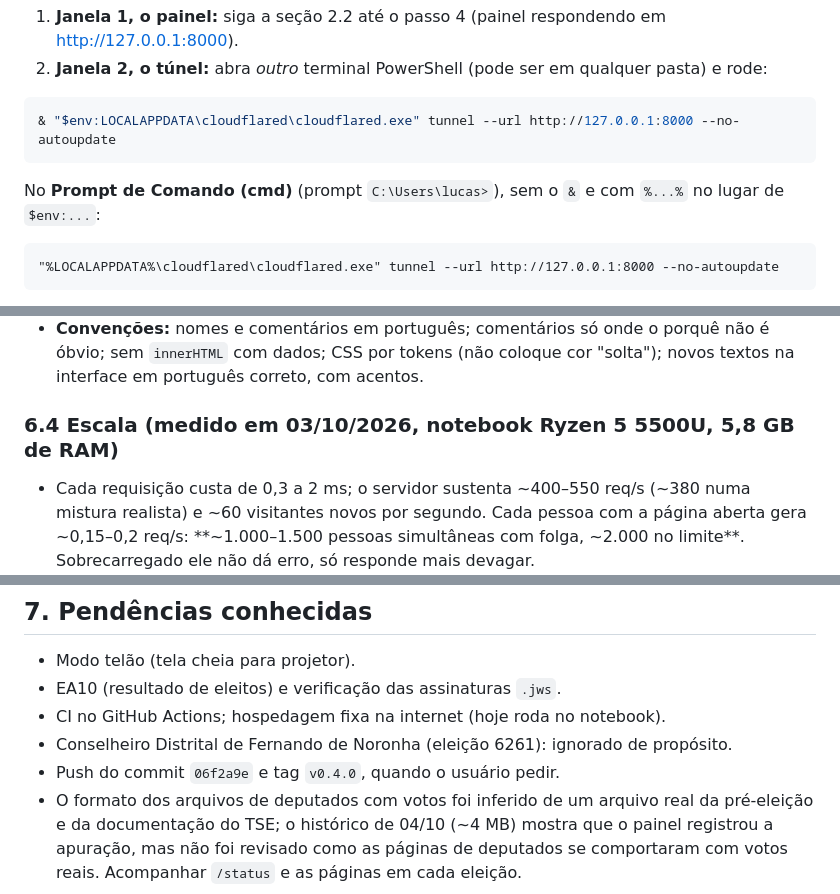
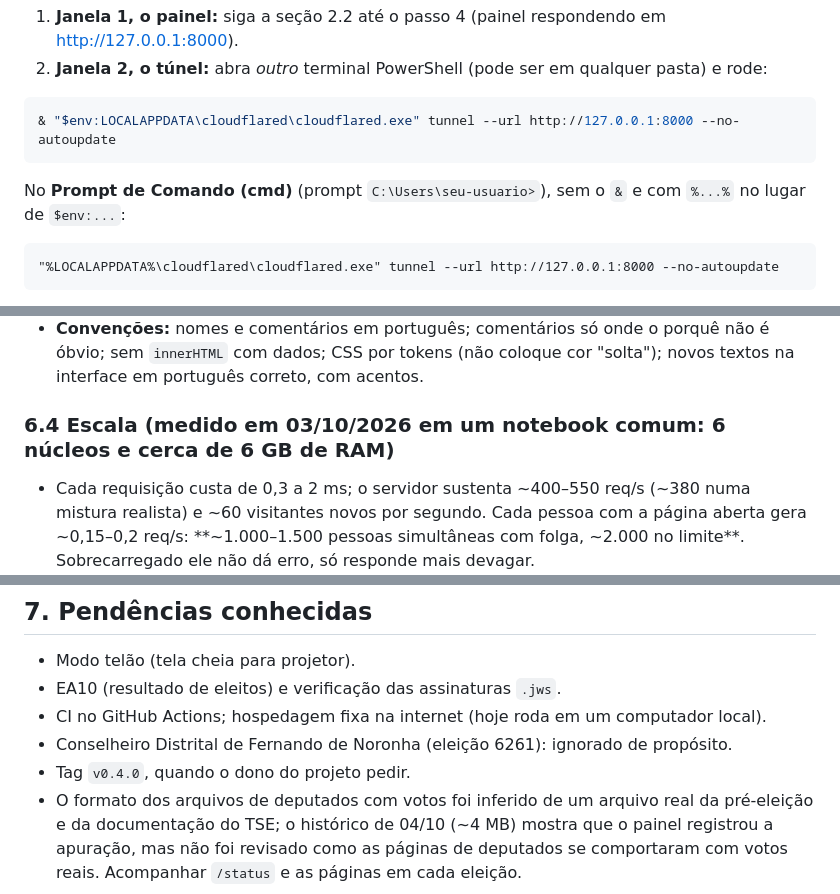
Before and after one commit to luukas20/eleicoes-ao-vivo, a Markdown page: CLAUDE.md, 3 parts joined by grey strips. Drawn GitHub-style.

````diff
--- a/CLAUDE.md
+++ b/CLAUDE.md
@@ -177,7 +177,7 @@ PowerShell abertas ao mesmo tempo**: uma com o painel, outra com o túnel. Não
 & "$env:LOCALAPPDATA\cloudflared\cloudflared.exe" tunnel --url http://127.0.0.1:8000 --no-autoupdate
 ```
 
-   No **Prompt de Comando (cmd)** (prompt `C:\Users\lucas>`), sem o `&` e com `%...%` no lugar de `$env:...`:
+   No **Prompt de Comando (cmd)** (prompt `C:\Users\seu-usuario>`), sem o `&` e com `%...%` no lugar de `$env:...`:
 
 ```
 "%LOCALAPPDATA%\cloudflared\cloudflared.exe" tunnel --url http://127.0.0.1:8000 --no-autoupdate
@@ -488,7 +488,7 @@ $env:TSE_BASE="http://127.0.0.1:5001"; $env:TSE_AMBIENTE="simulado"; $env:ESCALA
 - **Convenções:** nomes e comentários em português; comentários só onde o porquê não é óbvio; sem `innerHTML` com dados;
   CSS por tokens (não coloque cor "solta"); novos textos na interface em português correto, com acentos.
 
-### 6.4 Escala (medido em 03/10/2026, notebook Ryzen 5 5500U, 5,8 GB de RAM)
+### 6.4 Escala (medido em 03/10/2026 em um notebook comum: 6 núcleos e cerca de 6 GB de RAM)
 
 - Cada requisição custa de 0,3 a 2 ms; o servidor sustenta ~400–550 req/s (~380 numa mistura realista) e ~60 visitantes
   novos por segundo. Cada pessoa com a página aberta gera ~0,15–0,2 req/s: **~1.000–1.500 pessoas simultâneas com
@@ -509,9 +509,9 @@ $env:TSE_BASE="http://127.0.0.1:5001"; $env:TSE_AMBIENTE="simulado"; $env:ESCALA
 
 - Modo telão (tela cheia para projetor).
 - EA10 (resultado de eleitos) e verificação das assinaturas `.jws`.
-- CI no GitHub Actions; hospedagem fixa na internet (hoje roda no notebook).
+- CI no GitHub Actions; hospedagem fixa na internet (hoje roda em um computador local).
 - Conselheiro Distrital de Fernando de Noronha (eleição 6261): ignorado de propósito.
-- Push do commit `06f2a9e` e tag `v0.4.0`, quando o usuário pedir.
+- Tag `v0.4.0`, quando o dono do projeto pedir.
 - O formato dos arquivos de deputados com votos foi inferido de um arquivo real da pré-eleição e da documentação do TSE;
   o histórico de 04/10 (~4 MB) mostra que o painel registrou a apuração, mas não foi revisado como as páginas de deputados
   se comportaram com votos reais. Acompanhar `/status` e as páginas em cada eleição.
````
Also changed, not shown: other parts of CLAUDE.md (+9 -9 lines).
